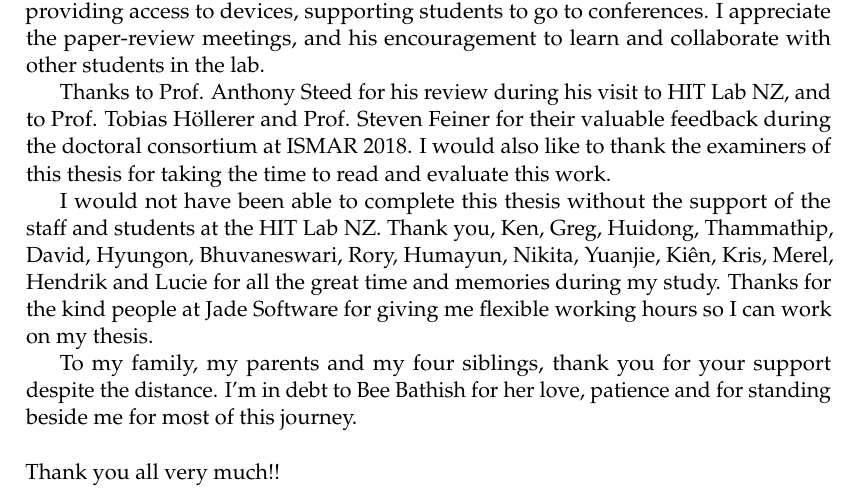
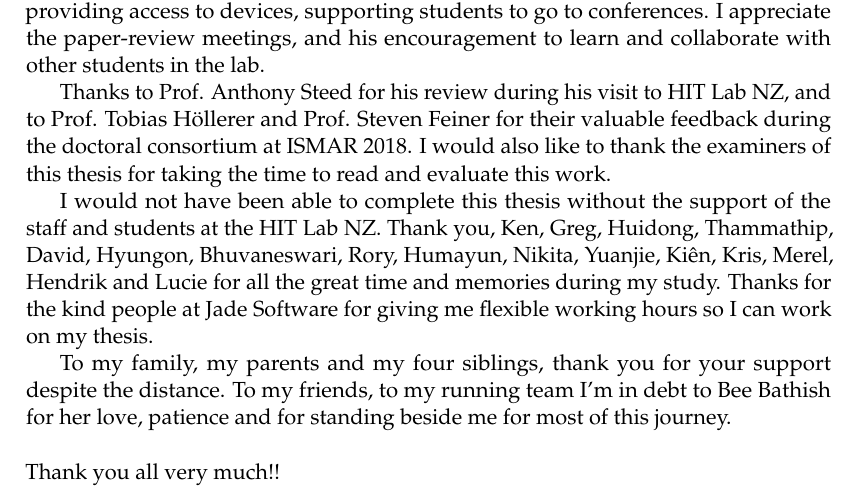
Before and after one commit to an83/Alaeddin-s-Thesis, a LaTeX thesis (main.tex, which reads Chapters/02-acknowledgement.tex): part of page 9 of 175, cut so that both start at the same text. Compiled offline with pdfLaTeX.

Commit message:
Update on Overleaf.

```diff
--- a/Chapters/02-acknowledgement.tex
+++ b/Chapters/02-acknowledgement.tex
@@ -12,7 +12,7 @@ Thanks to Prof. Anthony Steed for his review during his visit to HIT Lab NZ, and
 
 I would not have been able to complete this thesis without the support of the staff and students at the HIT Lab NZ. Thank you, Ken, Greg, Huidong, Thammathip, David, Hyungon, Bhuvaneswari, Rory, Humayun, Nikita, Yuanjie, Kiên, Kris, Merel, Hendrik and Lucie for all the great time and memories during my study. Thanks for the kind people at Jade Software for giving me flexible working hours so I can work on my thesis.
 
-To my family, my parents and my four siblings, thank you for your support despite the distance.
+To my family, my parents and my four siblings, thank you for your support despite the distance. To my friends, to my running team
 I'm in debt to Bee Bathish for her love, patience and for standing beside me for most of this journey.
 \\
 \\
```
